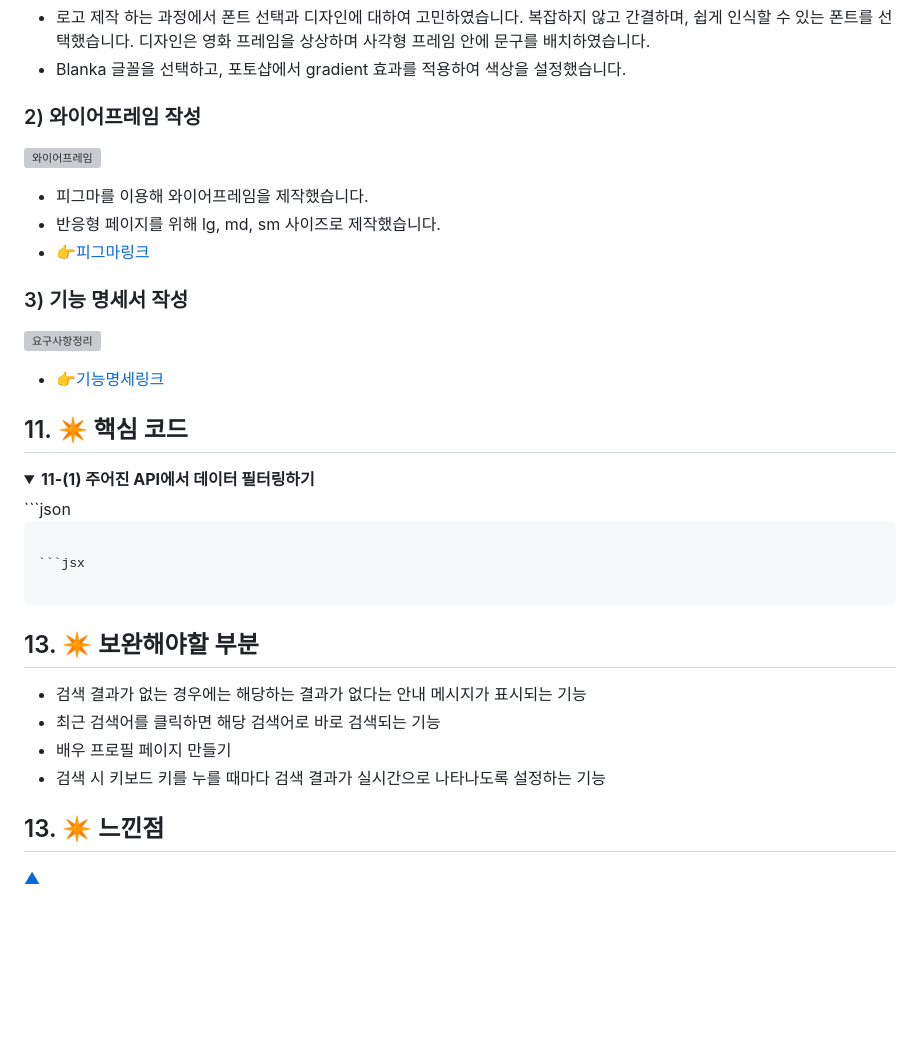
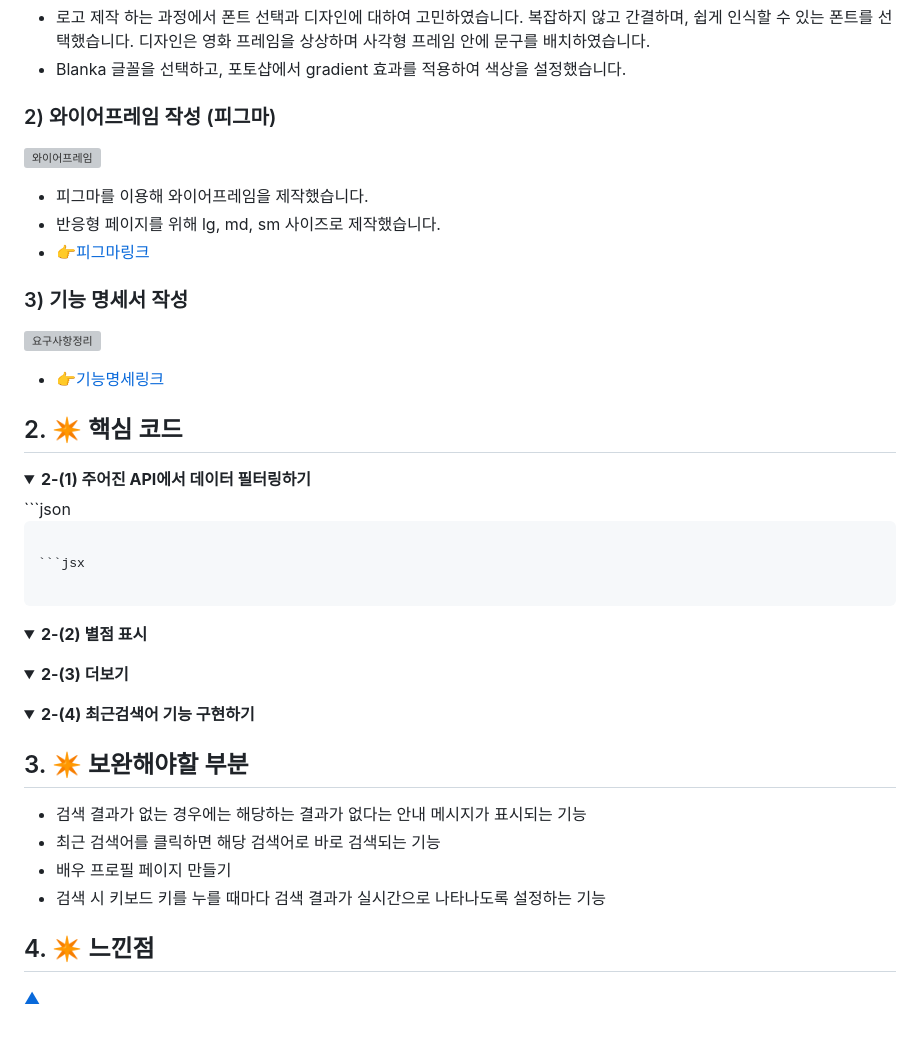
Before and after one commit to jeeseulah/CINEPEDIA, a Markdown page: README.md, the part around one of its changes. GitHub-like rendering; folded sections open; blank space fills up the shorter version; grey boxes are pictures that could not be loaded.

`````diff
--- a/README.md
+++ b/README.md
@@ -179,7 +186,7 @@
 - 로고 제작 하는 과정에서 폰트 선택과 디자인에 대하여 고민하였습니다. 복잡하지 않고 간결하며, 쉽게 인식할 수 있는 폰트를 선택했습니다. 디자인은 영화 프레임을 상상하며 사각형 프레임 안에 문구를 배치하였습니다.
 - Blanka 글꼴을 선택하고, 포토샵에서 gradient 효과를 적용하여 색상을 설정했습니다.
 
-### 2) 와이어프레임 작성
+### 2) 와이어프레임 작성 (피그마)
 
 ![와이어프레임](https://github.com/jeeseulah/CINEPEDIA/assets/165135312/b1148772-d624-425a-82f7-f7cba32211e9)
 
@@ -193,10 +200,10 @@
 
 - 👉[기능명세링크](https://www.notion.so/ba42f3a137824a1a92488ec9e49a56e2?pvs=4)
 
-## 11. ✴️ 핵심 코드
+## 2. ✴️ 핵심 코드
 
 <details>
-    <summary><b>11-(1) 주어진 API에서 데이터 필터링하기</b></summary>
+    <summary><b>2-(1) 주어진 API에서 데이터 필터링하기</b></summary>
 ```json
 
 ````
@@ -206,15 +213,18 @@
 ````
 
 </details>
+<details><summary><b>2-(2) 별점 표시 </b></summary></details>
+<details><summary><b>2-(3) 더보기</b></summary></details>
+<details><summary><b>2-(4) 최근검색어 기능 구현하기</b></summary></details>
 
-## 13. ✴️ 보완해야할 부분
+## 3. ✴️ 보완해야할 부분
 
 - 검색 결과가 없는 경우에는 해당하는 결과가 없다는 안내 메시지가 표시되는 기능
 - 최근 검색어를 클릭하면 해당 검색어로 바로 검색되는 기능
 - 배우 프로필 페이지 만들기
 - 검색 시 키보드 키를 누를 때마다 검색 결과가 실시간으로 나타나도록 설정하는 기능
 
-## 13. ✴️ 느낀점
+## 4. ✴️ 느낀점
 
 <!-- Top Button -->
 <p style='background: black; width: 32px; height: 32px; border-radius: 50%; display: flex; justify-content: center; align-items: center; margin-left: auto;'><a href="#top" style='color: white; '>▲</a></p>
`````
Also changed, not shown: other parts of README.md (+17 -10 lines).
